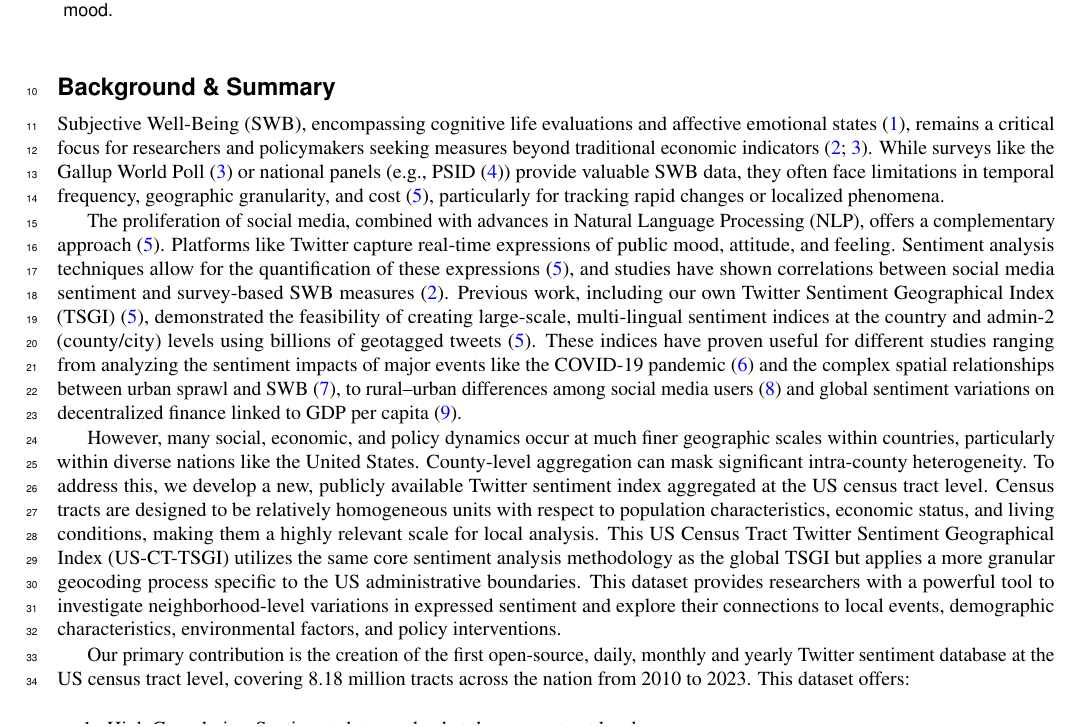
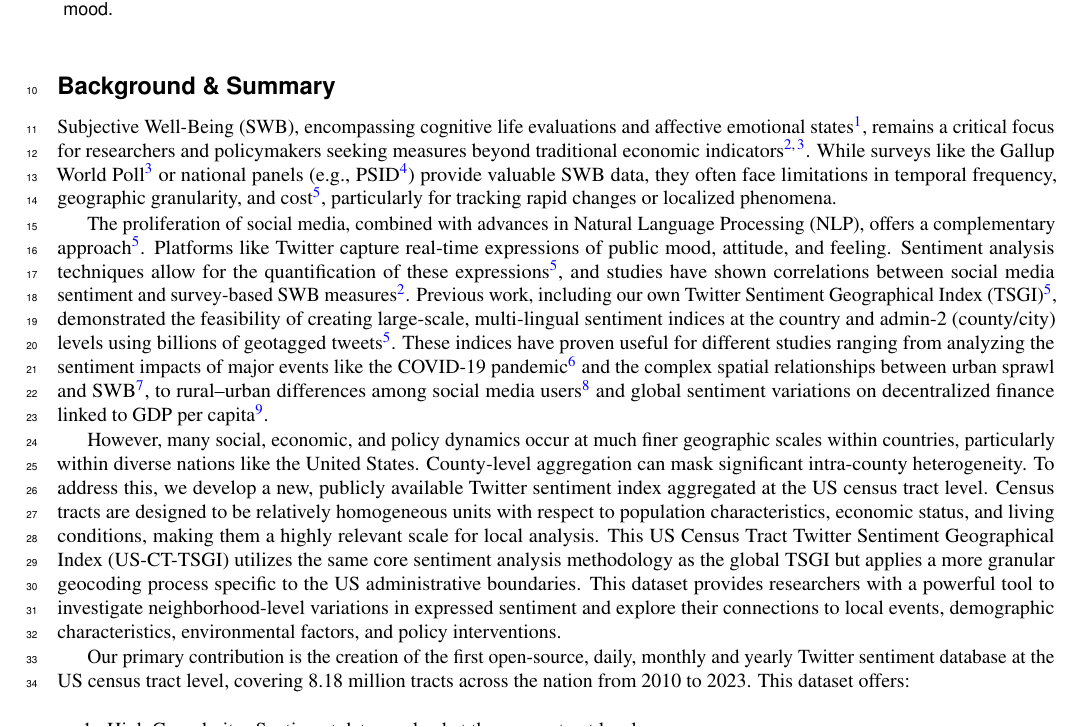
Before and after one commit to wybert/US-Census-TGSI, a LaTeX paper (paper/main.tex): part of page 1 of 4, cut so that both start at the same text. Compiled offline with pdfLaTeX.

Commit message:
Fix LaTeX compilation issues in paper/main.tex
- Remove natbib package to resolve conflict with cite package used by wlscirep class
- Replace all \citep{} with \cite{} to match numeric citation style ([1], [2], etc.)
- Remove template example text containing undefined citations

These changes allow the paper to compile successfully with proper bibliography formatting.

```diff
--- a/paper/main.tex
+++ b/paper/main.tex
@@ -2,7 +2,6 @@
 \usepackage[utf8]{inputenc}
 \usepackage[T1]{fontenc}
 \usepackage{lineno}
-\usepackage{natbib}
 \linenumbers
 
 \title{Twitter Sentiment Geographical Index Dataset For US in Census Level}
@@ -35,9 +34,9 @@ Understanding subjective well-being (SWB) at fine geographic scales is increasin
 \section*{Background \& Summary}
 
 
-Subjective Well-Being (SWB), encompassing cognitive life evaluations and affective emotional states \citep{dienerSubjectiveWellbeing1984}, remains a critical focus for researchers and policymakers seeking measures beyond traditional economic indicators \citep{jaidkaEstimatingGeographicSubjective2020,deatonIncomeHealthWellbeing2008}. While surveys like the Gallup World Poll \citep{deatonIncomeHealthWellbeing2008} or national panels (e.g., PSID \citep{lucasMeasuringExperientialWellbeing2019}) provide valuable SWB data, they often face limitations in temporal frequency, geographic granularity, and cost \citep{chaiTwitterSentimentGeographical2023a}, particularly for tracking rapid changes or localized phenomena.
+Subjective Well-Being (SWB), encompassing cognitive life evaluations and affective emotional states \cite{dienerSubjectiveWellbeing1984}, remains a critical focus for researchers and policymakers seeking measures beyond traditional economic indicators \cite{jaidkaEstimatingGeographicSubjective2020,deatonIncomeHealthWellbeing2008}. While surveys like the Gallup World Poll \cite{deatonIncomeHealthWellbeing2008} or national panels (e.g., PSID \cite{lucasMeasuringExperientialWellbeing2019}) provide valuable SWB data, they often face limitations in temporal frequency, geographic granularity, and cost \cite{chaiTwitterSentimentGeographical2023a}, particularly for tracking rapid changes or localized phenomena.
 
-The proliferation of social media, combined with advances in Natural Language Processing (NLP), offers a complementary approach \citep{chaiTwitterSentimentGeographical2023a}. Platforms like Twitter capture real-time expressions of public mood, attitude, and feeling. Sentiment analysis techniques allow for the quantification of these expressions \citep{chaiTwitterSentimentGeographical2023a}, and studies have shown correlations between social media sentiment and survey-based SWB measures \citep{jaidkaEstimatingGeographicSubjective2020}. Previous work, including our own Twitter Sentiment Geographical Index (TSGI) \citep{chaiTwitterSentimentGeographical2023a}, demonstrated the feasibility of creating large-scale, multi-lingual sentiment indices at the country and admin-2 (county/city) levels using billions of geotagged tweets \citep{chaiTwitterSentimentGeographical2023a}. These indices have proven useful for different studies ranging from analyzing the sentiment impacts of major events like the COVID-19 pandemic \citep{wangGlobalEvidenceExpressed2022} and the complex spatial relationships between urban sprawl and SWB \citep{wangUrbanSprawlSubjective2025}, to rural–urban differences among social media users \citep{jiangRuralurbanDifferencesDeterminants2025} and global sentiment variations on decentralized finance linked to GDP per capita \citep{chenGlobalPublicSentiment2025}.
+The proliferation of social media, combined with advances in Natural Language Processing (NLP), offers a complementary approach \cite{chaiTwitterSentimentGeographical2023a}. Platforms like Twitter capture real-time expressions of public mood, attitude, and feeling. Sentiment analysis techniques allow for the quantification of these expressions \cite{chaiTwitterSentimentGeographical2023a}, and studies have shown correlations between social media sentiment and survey-based SWB measures \cite{jaidkaEstimatingGeographicSubjective2020}. Previous work, including our own Twitter Sentiment Geographical Index (TSGI) \cite{chaiTwitterSentimentGeographical2023a}, demonstrated the feasibility of creating large-scale, multi-lingual sentiment indices at the country and admin-2 (county/city) levels using billions of geotagged tweets \cite{chaiTwitterSentimentGeographical2023a}. These indices have proven useful for different studies ranging from analyzing the sentiment impacts of major events like the COVID-19 pandemic \cite{wangGlobalEvidenceExpressed2022} and the complex spatial relationships between urban sprawl and SWB \cite{wangUrbanSprawlSubjective2025}, to rural–urban differences among social media users \cite{jiangRuralurbanDifferencesDeterminants2025} and global sentiment variations on decentralized finance linked to GDP per capita \cite{chenGlobalPublicSentiment2025}.
 
 However, many social, economic, and policy dynamics occur at much finer geographic scales within countries, particularly within diverse nations like the United States. County-level aggregation can mask significant intra-county heterogeneity. To address this, we develop a new, publicly available Twitter sentiment index aggregated at the US census tract level. Census tracts are designed to be relatively homogeneous units with respect to population characteristics, economic status, and living conditions, making them a highly relevant scale for local analysis. This US Census Tract Twitter Sentiment Geographical Index (US-CT-TSGI) utilizes the same core sentiment analysis methodology as the global TSGI but applies a more granular geocoding process specific to the US administrative boundaries. This dataset provides researchers with a powerful tool to investigate neighborhood-level variations in expressed sentiment and explore their connections to local events, demographic characteristics, environmental factors, and policy interventions.
 
```
Also changed, not shown: paper/main.tex (6 more changed lines).
